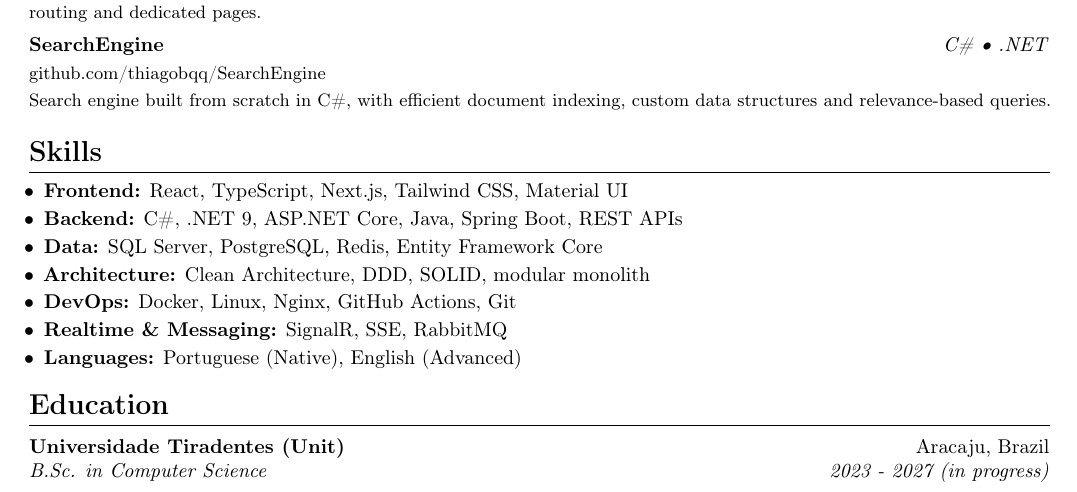
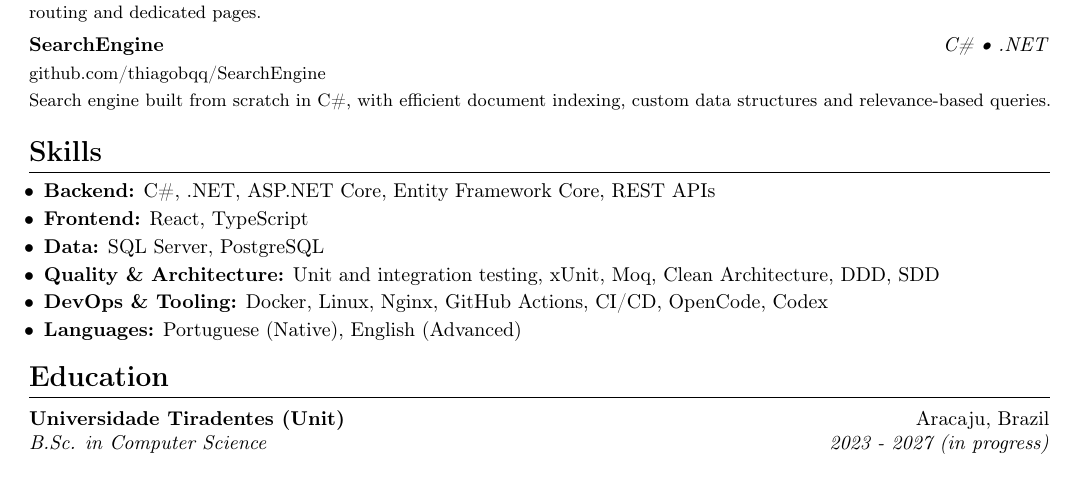
Before and after one commit to thiagobqq/curriculo, a LaTeX CV (resumes/en/resume-fullstack.tex): part of the page, cut so that both start at the same text. Compiled offline with pdfLaTeX.

Commit message:
update skills section (en)

```diff
--- a/resumes/en/resume-fullstack.tex
+++ b/resumes/en/resume-fullstack.tex
@@ -141,12 +141,11 @@
 
 \section{Skills}
     \begin{itemize}
-        \item \textbf{Frontend:} React, TypeScript, Next.js, Tailwind CSS, Material UI
-        \item \textbf{Backend:} C\#, .NET 9, ASP.NET Core, Java, Spring Boot, REST APIs
-        \item \textbf{Data:} SQL Server, PostgreSQL, Redis, Entity Framework Core
-        \item \textbf{Architecture:} Clean Architecture, DDD, SOLID, modular monolith
-        \item \textbf{DevOps:} Docker, Linux, Nginx, GitHub Actions, Git
-        \item \textbf{Realtime \& Messaging:} SignalR, SSE, RabbitMQ
+        \item \textbf{Backend:} C\#, .NET, ASP.NET Core, Entity Framework Core, REST APIs
+        \item \textbf{Frontend:} React, TypeScript
+        \item \textbf{Data:} SQL Server, PostgreSQL
+        \item \textbf{Quality \& Architecture:} Unit and integration testing, xUnit, Moq, Clean Architecture, DDD, SDD
+        \item \textbf{DevOps \& Tooling:} Docker, Linux, Nginx, GitHub Actions, CI/CD, OpenCode, Codex
         \item \textbf{Languages:} Portuguese (Native), English (Advanced)
     \end{itemize}
 
```
